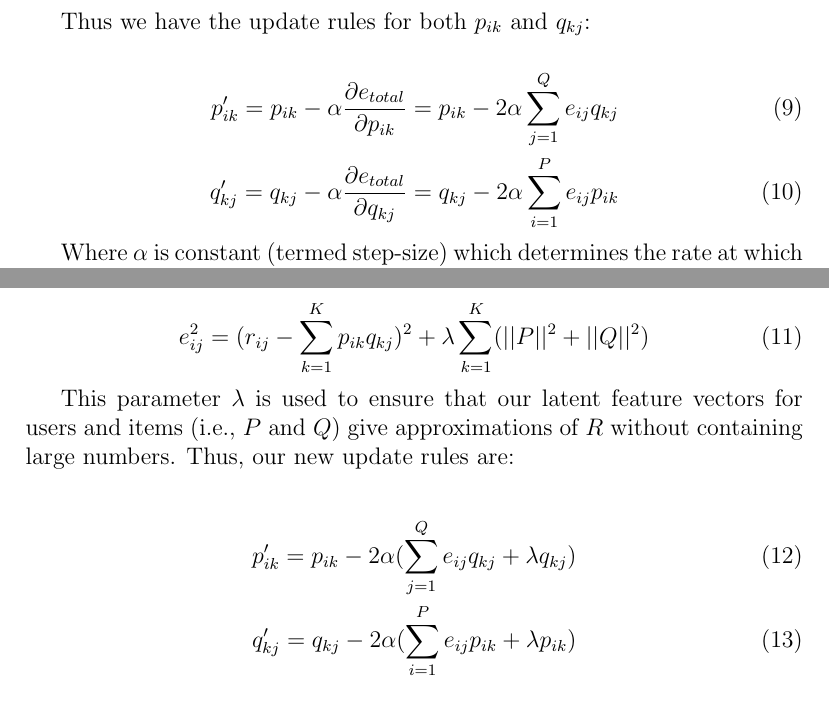
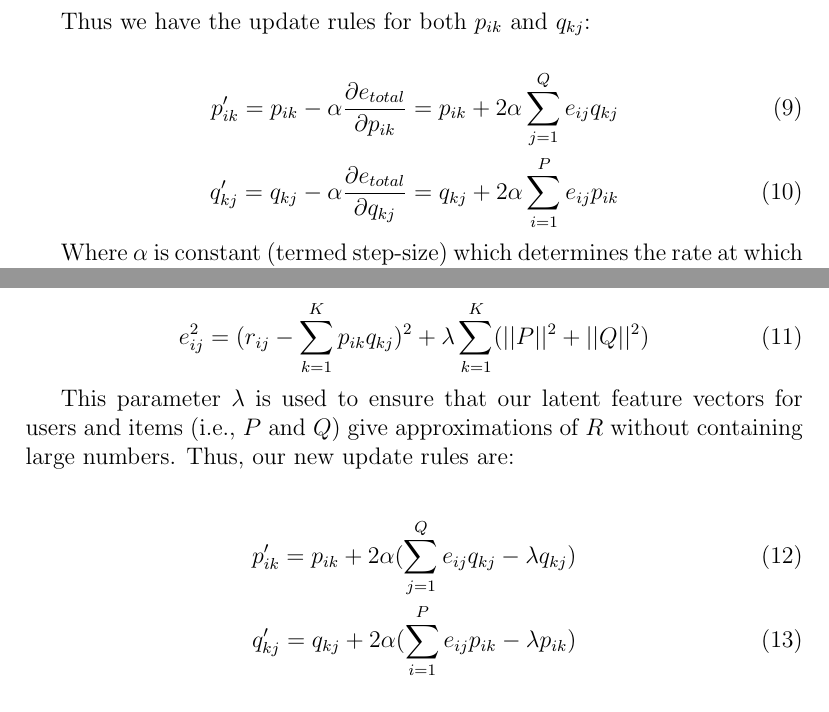
Before and after one commit to jmemich/matrix_factorization, a LaTeX paper (matrix_factorization.tex): two parts of pages 2 and 3 of 3, joined at a grey line, cut so that both start at the same text. Compiled offline with pdfLaTeX.

Commit message:
DOC fix sign in TeX derviation

```diff
--- a/matrix_factorization.tex
+++ b/matrix_factorization.tex
@@ -75,9 +75,9 @@ Thus we have the update rules for both $p_{ik}$ and $q_{kj}$:
 
 \begin{align}
   p'_{ik} = p_{ik} - \alpha\frac{\partial e_{total}}{\partial p_{ik}}
-= p_{ik} - 2\alpha\sum_{j=1}^{Q}e_{ij}q_{kj} \\
+= p_{ik} + 2\alpha\sum_{j=1}^{Q}e_{ij}q_{kj} \\
   q'_{kj} = q_{kj} - \alpha\frac{\partial e_{total}}{\partial q_{kj}}
-= q_{kj} - 2\alpha\sum_{i=1}^{P}e_{ij}p_{ik}
+= q_{kj} + 2\alpha\sum_{i=1}^{P}e_{ij}p_{ik}
 \end{align}
 
 Where $\alpha$ is constant (termed step-size) which determines the rate at which
@@ -99,8 +99,8 @@ users and items (i.e., $P$ and $Q$) give approximations of $R$ without
 containing large numbers. Thus, our new update rules are:
 
 \begin{align}
-  p'_{ik} = p_{ik} - 2\alpha(\sum_{j=1}^{Q}e_{ij}q_{kj} + \lambda q_{kj}) \\
-  q'_{kj} = q_{kj} - 2\alpha(\sum_{i=1}^{P}e_{ij}p_{ik} + \lambda p_{ik})
+  p'_{ik} = p_{ik} + 2\alpha(\sum_{j=1}^{Q}e_{ij}q_{kj} - \lambda q_{kj}) \\
+  q'_{kj} = q_{kj} + 2\alpha(\sum_{i=1}^{P}e_{ij}p_{ik} - \lambda p_{ik})
 \end{align}
 
 \section{Acknowledgements}
```
